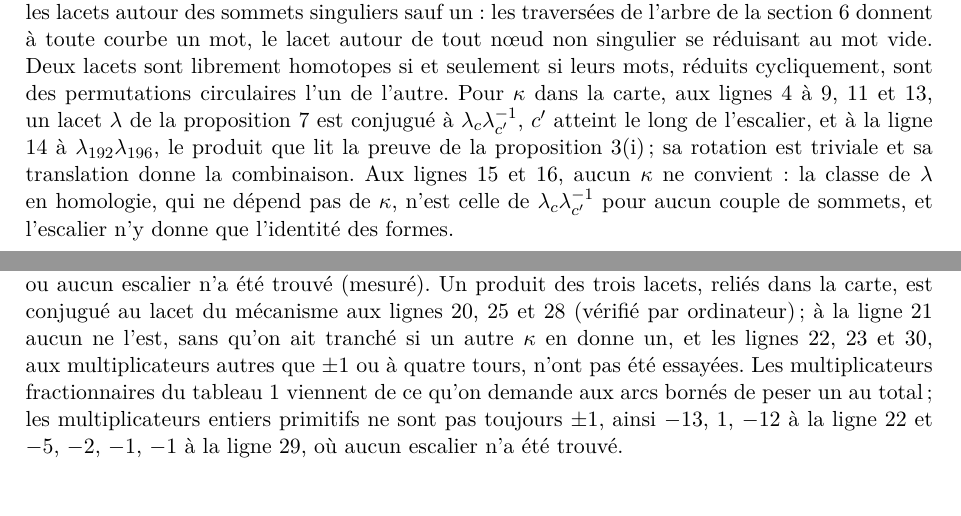
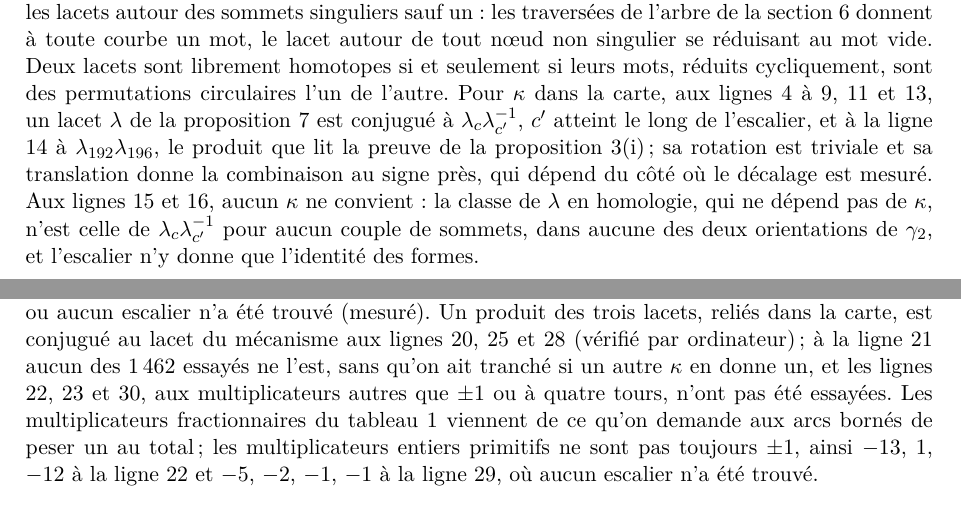
Before and after one commit to marcgardent/openclare, a LaTeX paper (docs/research/turns-of-a-t-mesh/paper.fr.tex): two parts of pages 13 and 15 of 33, joined at a grey line, cut so that both start at the same text. Compiled offline with pdfLaTeX; a LaTeX package or settings file that is missing is left out.

Commit message:
Paper B: the conjugacy wordings held to what results/conjugacy.json records (#139)
Row 21: none of the 1,462 loops tried; the translation gives the combination
up to sign; rows 15 and 16: the classes of the loops are now recorded, none an
exchange of two vertices for either orientation.

Co-Authored-By: Claude Opus 5.5 <noreply@anthropic.com>

```diff
--- a/docs/research/turns-of-a-t-mesh/paper.fr.tex
+++ b/docs/research/turns-of-a-t-mesh/paper.fr.tex
@@ -982,10 +982,11 @@ proposition~\ref{prop:swap} est conjugué à $\lambda_c \lambda_{c'}^{-1}$,
 $c'$ atteint le long de l'escalier, et à la ligne 14 à $\lambda_{192}
 \lambda_{196}$, le produit que lit la preuve de la
 proposition~\ref{prop:dislocation}(i)\,; sa rotation est triviale et sa
-translation donne la combinaison. Aux lignes 15 et 16, aucun $\kappa$ ne
+translation donne la combinaison au signe près, qui dépend du côté où le
+décalage est mesuré. Aux lignes 15 et 16, aucun $\kappa$ ne
 convient~: la classe de $\lambda$ en homologie, qui ne dépend pas de
 $\kappa$, n'est celle de $\lambda_c \lambda_{c'}^{-1}$ pour aucun couple de
-sommets, et l'escalier n'y donne que l'identité des formes.
+sommets, dans aucune des deux orientations de $\gamma_2$, et l'escalier n'y donne que l'identité des formes.
 
 \begin{table}[t]
 \begin{evidence}[unbreakable]{measured}{sur l'export du corps masculin}
@@ -1108,8 +1109,8 @@ Les ensembles des lignes 22, 23, 28 et 30 s'enroulent autour d'une paire
 de la ligne 14\,; les autres ensembles de trois et de quatre tours sont des
 échanges, ou aucun escalier n'a été trouvé (mesuré). Un produit des trois
 lacets, reliés dans la carte, est conjugué au lacet du mécanisme aux lignes
-20, 25 et 28 (vérifié par ordinateur)\,; à la ligne 21 aucun ne l'est, sans
-qu'on ait tranché si un autre $\kappa$ en donne un, et les lignes 22, 23 et
+20, 25 et 28 (vérifié par ordinateur)\,; à la ligne 21 aucun des $1\,462$
+essayés ne l'est, sans qu'on ait tranché si un autre $\kappa$ en donne un, et les lignes 22, 23 et
 30, aux multiplicateurs autres que $\pm1$ ou à quatre tours, n'ont pas été
 essayées. Les multiplicateurs
 fractionnaires du tableau~\ref{tab:iis} viennent de ce qu'on demande aux arcs
```
Also changed, not shown: docs/research/turns-of-a-t-mesh/paper.tex (+5 -4 lines), docs/research/turns-of-a-t-mesh/experiments/README.md, 2 other files.
